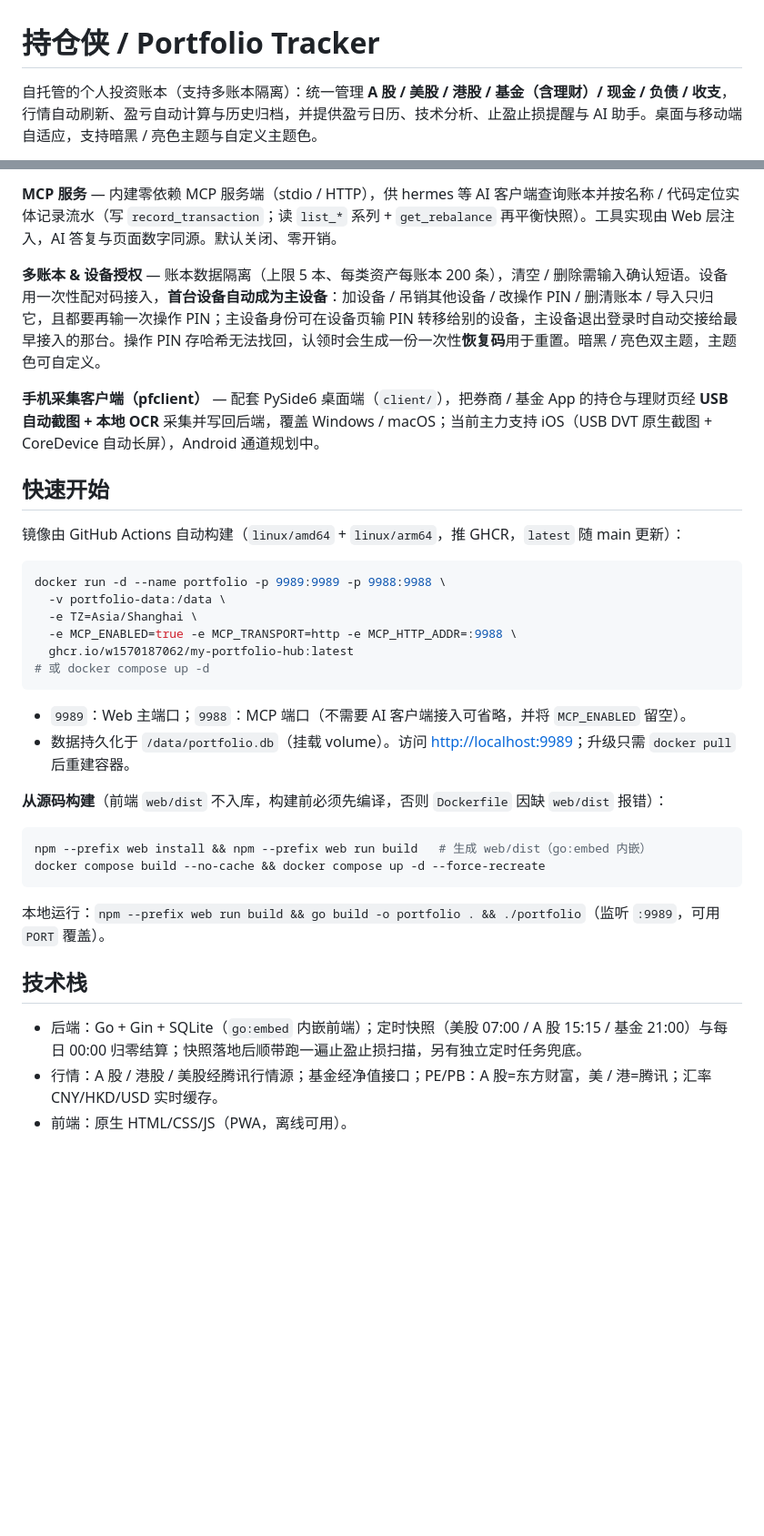
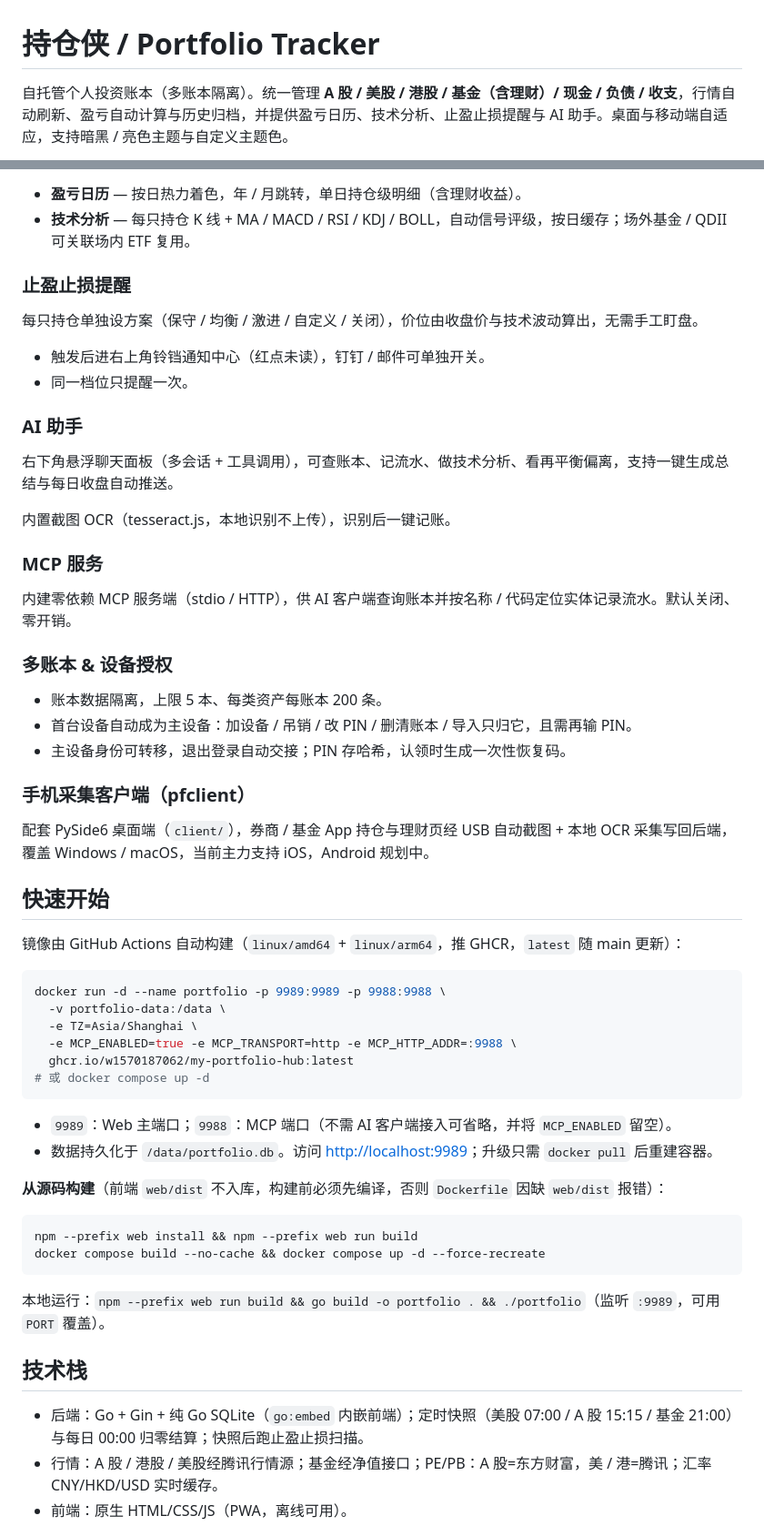
Before and after one commit to w1570187062/my-portfolio-hub, a Markdown page: README.md, 2 parts joined by grey strips. Shown at 91% size. Drawn GitHub-style; blank space fills up the shorter version.

Commit message:
docs(readme): 功能说明按视图重排，移除截图预览表
- 顶部简介与 Demo 说明精简，删掉「界面预览」九宫格（截图已过时，且与下文功能描述重复）
- 功能说明改为按视图分节（首页 / 投资 / 资产 / 财务 / 复盘 / 日历分析 / 止盈止损 / AI / MCP / 多账本 / pfclient），每条压成一行
- 快速开始与构建说明同步精简

````diff
--- a/README.md
+++ b/README.md
@@ -1,4 +1,4 @@
 # 持仓侠 / Portfolio Tracker
 
-自托管的个人投资账本（支持多账本隔离）：统一管理 **A 股 / 美股 / 港股 / 基金（含理财）/ 现金 / 负债 / 收支**，行情自动刷新、盈亏自动计算与历史归档，并提供盈亏日历、技术分析、止盈止损提醒与 AI 助手。桌面与移动端自适应，支持暗黑 / 亮色主题与自定义主题色。
+自托管个人投资账本（多账本隔离）。统一管理 **A 股 / 美股 / 港股 / 基金（含理财）/ 现金 / 负债 / 收支**，行情自动刷新、盈亏自动计算与历史归档，并提供盈亏日历、技术分析、止盈止损提醒与 AI 助手。桌面与移动端自适应，支持暗黑 / 亮色主题与自定义主题色。
 
@@ -61,9 +44,33 @@
 
-**MCP 服务** — 内建零依赖 MCP 服务端（stdio / HTTP），供 hermes 等 AI 客户端查询账本并按名称 / 代码定位实体记录流水（写 `record_transaction`；读 `list_*` 系列 + `get_rebalance` 再平衡快照）。工具实现由 Web 层注入，AI 答复与页面数字同源。默认关闭、零开销。
+- **盈亏日历** — 按日热力着色，年 / 月跳转，单日持仓级明细（含理财收益）。
+- **技术分析** — 每只持仓 K 线 + MA / MACD / RSI / KDJ / BOLL，自动信号评级，按日缓存；场外基金 / QDII 可关联场内 ETF 复用。
 
-**多账本 & 设备授权** — 账本数据隔离（上限 5 本、每类资产每账本 200 条），清空 / 删除需输入确认短语。设备用一次性配对码接入，**首台设备自动成为主设备**：加设备 / 吊销其他设备 / 改操作 PIN / 删清账本 / 导入只归它，且都要再输一次操作 PIN；主设备身份可在设备页输 PIN 转移给别的设备，主设备退出登录时自动交接给最早接入的那台。操作 PIN 存哈希无法找回，认领时会生成一份一次性**恢复码**用于重置。暗黑 / 亮色双主题，主题色可自定义。
+### 止盈止损提醒
 
-**手机采集客户端（pfclient）** — 配套 PySide6 桌面端（`client/`），把券商 / 基金 App 的持仓与理财页经 **USB 自动截图 + 本地 OCR** 采集并写回后端，覆盖 Windows / macOS；当前主力支持 iOS（USB DVT 原生截图 + CoreDevice 自动长屏），Android 通道规划中。
+每只持仓单独设方案（保守 / 均衡 / 激进 / 自定义 / 关闭），价位由收盘价与技术波动算出，无需手工盯盘。
+
+- 触发后进右上角铃铛通知中心（红点未读），钉钉 / 邮件可单独开关。
+- 同一档位只提醒一次。
+
+### AI 助手
+
+右下角悬浮聊天面板（多会话 + 工具调用），可查账本、记流水、做技术分析、看再平衡偏离，支持一键生成总结与每日收盘自动推送。
+
+内置截图 OCR（tesseract.js，本地识别不上传），识别后一键记账。
+
+### MCP 服务
+
+内建零依赖 MCP 服务端（stdio / HTTP），供 AI 客户端查询账本并按名称 / 代码定位实体记录流水。默认关闭、零开销。
+
+### 多账本 & 设备授权
+
+- 账本数据隔离，上限 5 本、每类资产每账本 200 条。
+- 首台设备自动成为主设备：加设备 / 吊销 / 改 PIN / 删清账本 / 导入只归它，且需再输 PIN。
+- 主设备身份可转移，退出登录自动交接；PIN 存哈希，认领时生成一次性恢复码。
+
+### 手机采集客户端（pfclient）
+
+配套 PySide6 桌面端（`client/`），券商 / 基金 App 持仓与理财页经 USB 自动截图 + 本地 OCR 采集写回后端，覆盖 Windows / macOS，当前主力支持 iOS，Android 规划中。
 
 ## 快速开始
 
@@ -78,13 +85,13 @@ docker run -d --name portfolio -p 9989:9989 -p 9988:9988 \
 # 或 docker compose up -d
 ```
 
-- `9989`：Web 主端口；`9988`：MCP 端口（不需要 AI 客户端接入可省略，并将 `MCP_ENABLED` 留空）。
-- 数据持久化于 `/data/portfolio.db`（挂载 volume）。访问 <http://localhost:9989>；升级只需 `docker pull` 后重建容器。
+- `9989`：Web 主端口；`9988`：MCP 端口（不需 AI 客户端接入可省略，并将 `MCP_ENABLED` 留空）。
+- 数据持久化于 `/data/portfolio.db`。访问 <http://localhost:9989>；升级只需 `docker pull` 后重建容器。
 
 **从源码构建**（前端 `web/dist` 不入库，构建前必须先编译，否则 `Dockerfile` 因缺 `web/dist` 报错）：
 
 ```bash
-npm --prefix web install && npm --prefix web run build   # 生成 web/dist（go:embed 内嵌）
+npm --prefix web install && npm --prefix web run build
 docker compose build --no-cache && docker compose up -d --force-recreate
 ```
 
@@ -92,7 +99,7 @@ docker compose build --no-cache && docker compose up -d --force-recreate
 
 ## 技术栈
 
-- 后端：Go + Gin + SQLite（`go:embed` 内嵌前端）；定时快照（美股 07:00 / A 股 15:15 / 基金 21:00）与每日 00:00 归零结算；快照落地后顺带跑一遍止盈止损扫描，另有独立定时任务兜底。
+- 后端：Go + Gin + 纯 Go SQLite（`go:embed` 内嵌前端）；定时快照（美股 07:00 / A 股 15:15 / 基金 21:00）与每日 00:00 归零结算；快照后跑止盈止损扫描。
 - 行情：A 股 / 港股 / 美股经腾讯行情源；基金经净值接口；PE/PB：A 股=东方财富，美 / 港=腾讯；汇率 CNY/HKD/USD 实时缓存。
 - 前端：原生 HTML/CSS/JS（PWA，离线可用）。
 
````
Also changed, not shown: other parts of README.md (+24 -41 lines).
